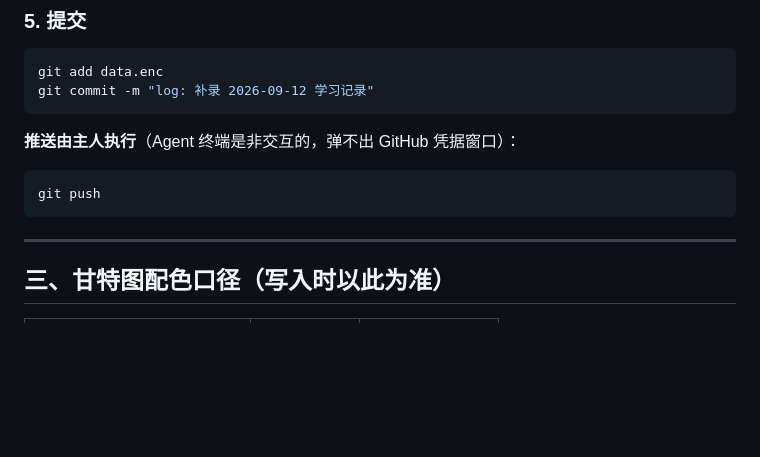
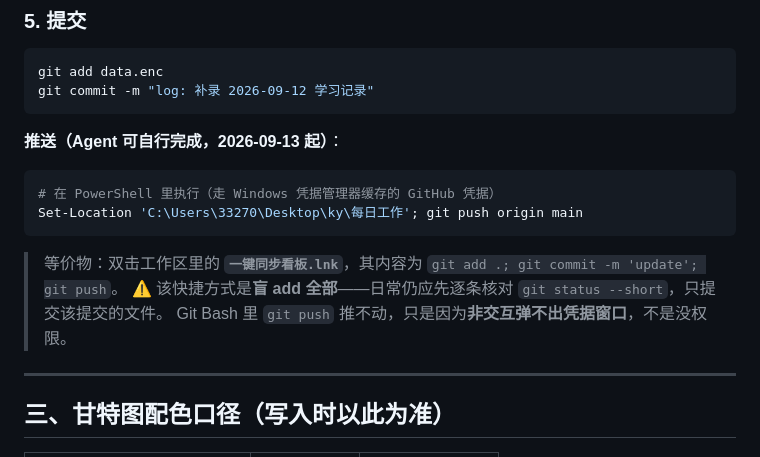
Before and after one commit to CHINO2199/kaoyan-board, a Markdown page: 日常更新Agent提示词.md, the part around the change. GitHub-like rendering; blank space fills up the shorter version.

Commit message:
docs: 推送改由 Agent 自行完成（凭据走 Windows 凭据管理器）

````diff
--- a/日常更新Agent提示词.md
+++ b/日常更新Agent提示词.md
@@ -103,11 +103,17 @@ git add data.enc
 git commit -m "log: 补录 2026-09-12 学习记录"
 ```
 
-**推送由主人执行**（Agent 终端是非交互的，弹不出 GitHub 凭据窗口）：
+**推送（Agent 可自行完成，2026-09-13 起）**：
 
-```bash
-git push
+```powershell
+# 在 PowerShell 里执行（走 Windows 凭据管理器缓存的 GitHub 凭据）
+Set-Location 'C:\Users\33270\Desktop\ky\每日工作'; git push origin main
 ```
+
+> 等价物：双击工作区里的 **`一键同步看板.lnk`**，其内容为
+> `git add .; git commit -m 'update'; git push`。
+> ⚠️ 该快捷方式是**盲 add 全部**——日常仍应先逐条核对 `git status --short`，只提交该提交的文件。
+> Git Bash 里 `git push` 推不动，只是因为**非交互弹不出凭据窗口**，不是没权限。
 
 ---
 
````
